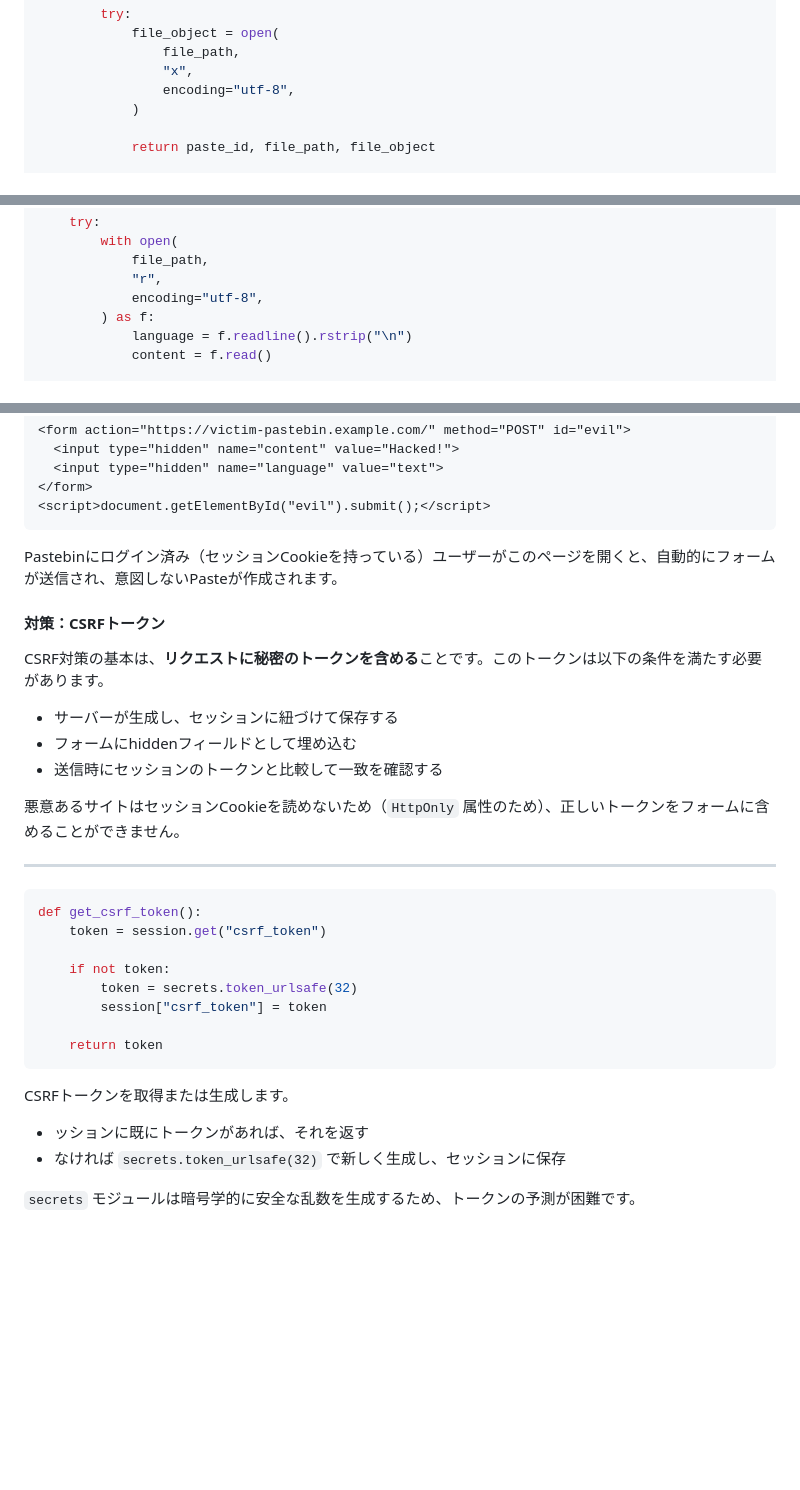
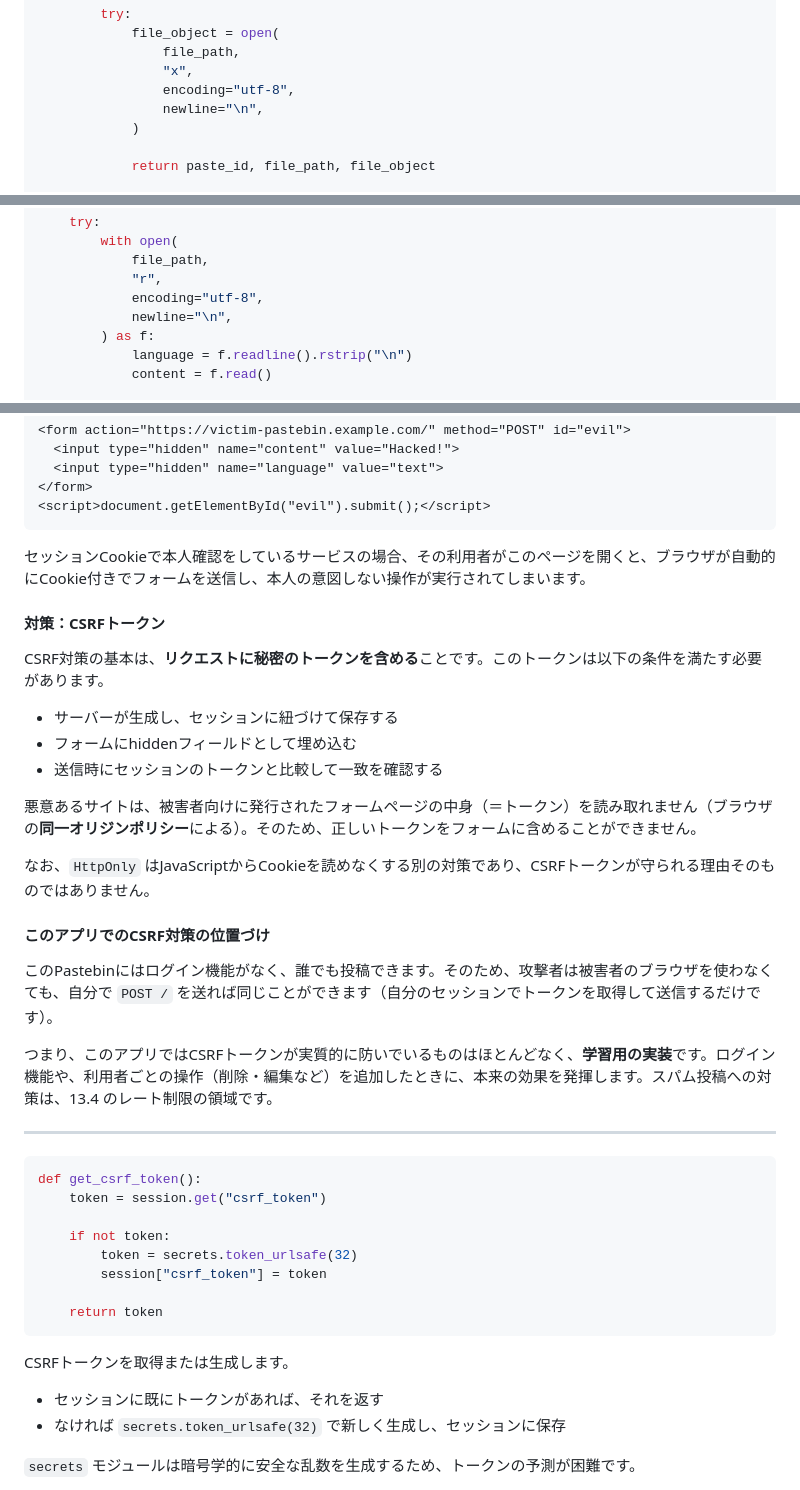
Before and after one commit to kurookuroda/pastebin_python, a Markdown page: tuto_02.md, 3 parts joined by grey strips. Rendered like a GitHub page; blank space fills up the shorter version.

````diff
--- a/tuto_02.md
+++ b/tuto_02.md
@@ -328,6 +328,7 @@ def create_paste():
                 file_path,
                 "x",
                 encoding="utf-8",
+                newline="\n",
             )
 
             return paste_id, file_path, file_object
@@ -367,6 +368,7 @@ def read_paste(paste_id):
             file_path,
             "r",
             encoding="utf-8",
+            newline="\n",
         ) as f:
             language = f.readline().rstrip("\n")
             content = f.read()
@@ -876,7 +879,7 @@ Pygmentsに存在しない言語名を渡すと `ClassNotFound` 例外が発生
 <script>document.getElementById("evil").submit();</script>
 ```
 
-Pastebinにログイン済み（セッションCookieを持っている）ユーザーがこのページを開くと、自動的にフォームが送信され、意図しないPasteが作成されます。
+セッションCookieで本人確認をしているサービスの場合、その利用者がこのページを開くと、ブラウザが自動的にCookie付きでフォームを送信し、本人の意図しない操作が実行されてしまいます。
 
 #### 対策：CSRFトークン
 
@@ -886,7 +889,15 @@ CSRF対策の基本は、**リクエストに秘密のトークンを含める**
 * フォームにhiddenフィールドとして埋め込む
 * 送信時にセッションのトークンと比較して一致を確認する
 
-悪意あるサイトはセッションCookieを読めないため（`HttpOnly` 属性のため）、正しいトークンをフォームに含めることができません。
+悪意あるサイトは、被害者向けに発行されたフォームページの中身（＝トークン）を読み取れません（ブラウザの**同一オリジンポリシー**による）。そのため、正しいトークンをフォームに含めることができません。
+
+なお、`HttpOnly` はJavaScriptからCookieを読めなくする別の対策であり、CSRFトークンが守られる理由そのものではありません。
+
+#### このアプリでのCSRF対策の位置づけ
+
+このPastebinにはログイン機能がなく、誰でも投稿できます。そのため、攻撃者は被害者のブラウザを使わなくても、自分で `POST /` を送れば同じことができます（自分のセッションでトークンを取得して送信するだけです）。
+
+つまり、このアプリではCSRFトークンが実質的に防いでいるものはほとんどなく、**学習用の実装**です。ログイン機能や、利用者ごとの操作（削除・編集など）を追加したときに、本来の効果を発揮します。スパム投稿への対策は、13.4 のレート制限の領域です。
 
 ---
 
@@ -903,7 +914,7 @@ def get_csrf_token():
 
 CSRFトークンを取得または生成します。
 
-* ッションに既にトークンがあれば、それを返す
+* セッションに既にトークンがあれば、それを返す
 * なければ `secrets.token_urlsafe(32)` で新しく生成し、セッションに保存
 
 `secrets` モジュールは暗号学的に安全な乱数を生成するため、トークンの予測が困難です。
````
Also changed, not shown: other parts of tuto_02.md (+74 -5 lines).
